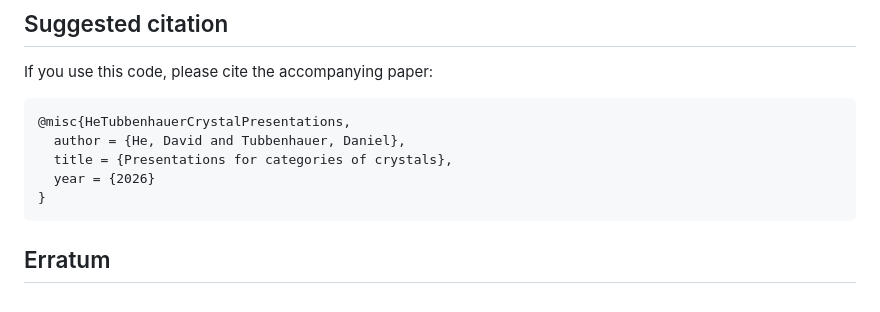
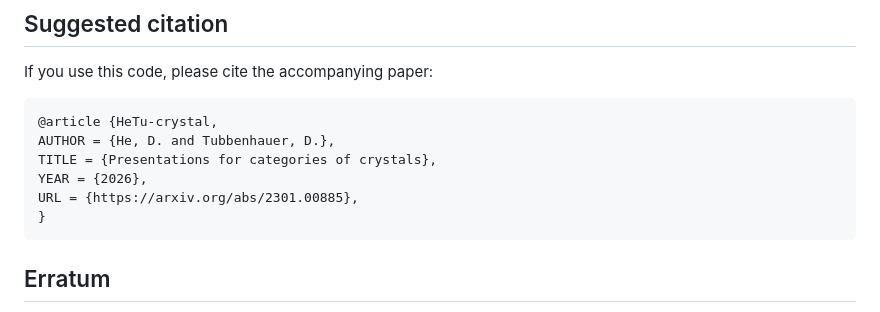
Before and after one commit to dtubbenhauer/crystal, a Markdown page: README.md, the part around the change. Drawn GitHub-style.

````diff
--- a/README.md
+++ b/README.md
@@ -161,10 +161,11 @@ in a browser to view the rendered `G2` relations.  The page uses MathJax from a
 If you use this code, please cite the accompanying paper:
 
 ```bibtex
-@misc{HeTubbenhauerCrystalPresentations,
-  author = {He, David and Tubbenhauer, Daniel},
-  title = {Presentations for categories of crystals},
-  year = {2026}
+@article {HeTu-crystal,
+AUTHOR = {He, D. and Tubbenhauer, D.},
+TITLE = {Presentations for categories of crystals},
+YEAR = {2026},
+URL = {https://arxiv.org/abs/2301.00885},
 }
 ```
 
````
